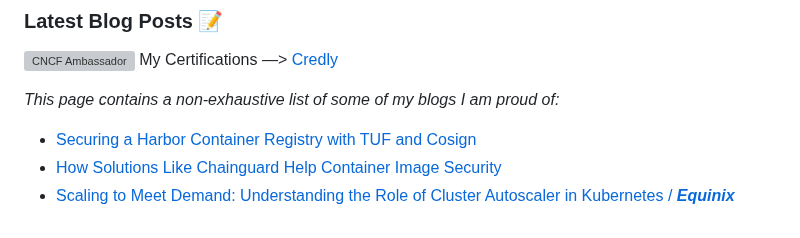
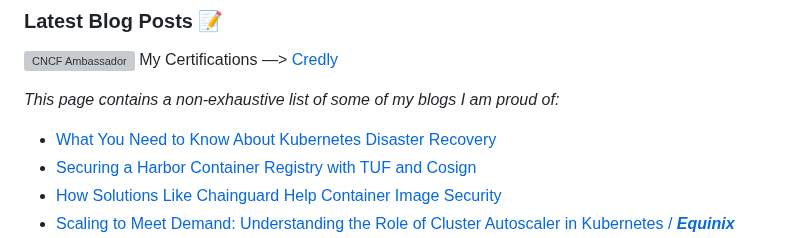
Before and after one commit to hrittikhere/blogs, a Markdown page: README.md, the part around the change. Rendered like a GitHub page; grey boxes are pictures that could not be loaded.

Commit message:
Add What You Need to Know About Kubernetes Disaster Recovery

```diff
--- a/README.md
+++ b/README.md
@@ -4,6 +4,7 @@ My Certifications —> [Credly](https://www.credly.com/users/hrittikhere)
 
 _This page contains a non-exhaustive list of some of my blogs I am proud of:_
 
+- [What You Need to Know About Kubernetes Disaster Recovery](https://deploy.equinix.com/blog/guide-kubernetes-disaster-recovery/)
 - [Securing a Harbor Container Registry with TUF and Cosign](https://loft.sh/blog/securing-a-harbor-container-registry-with-tuf-and-cosign/)
 - [How Solutions Like Chainguard Help Container Image Security](https://loft.sh/blog/how-solutions-like-chainguard-help-container-image-security/)
 - [Scaling to Meet Demand: Understanding the Role of Cluster Autoscaler in Kubernetes / ***Equinix***](https://deploy.equinix.com/blog/understanding-role-cluster-autoscaler-kubernetes/)
```
